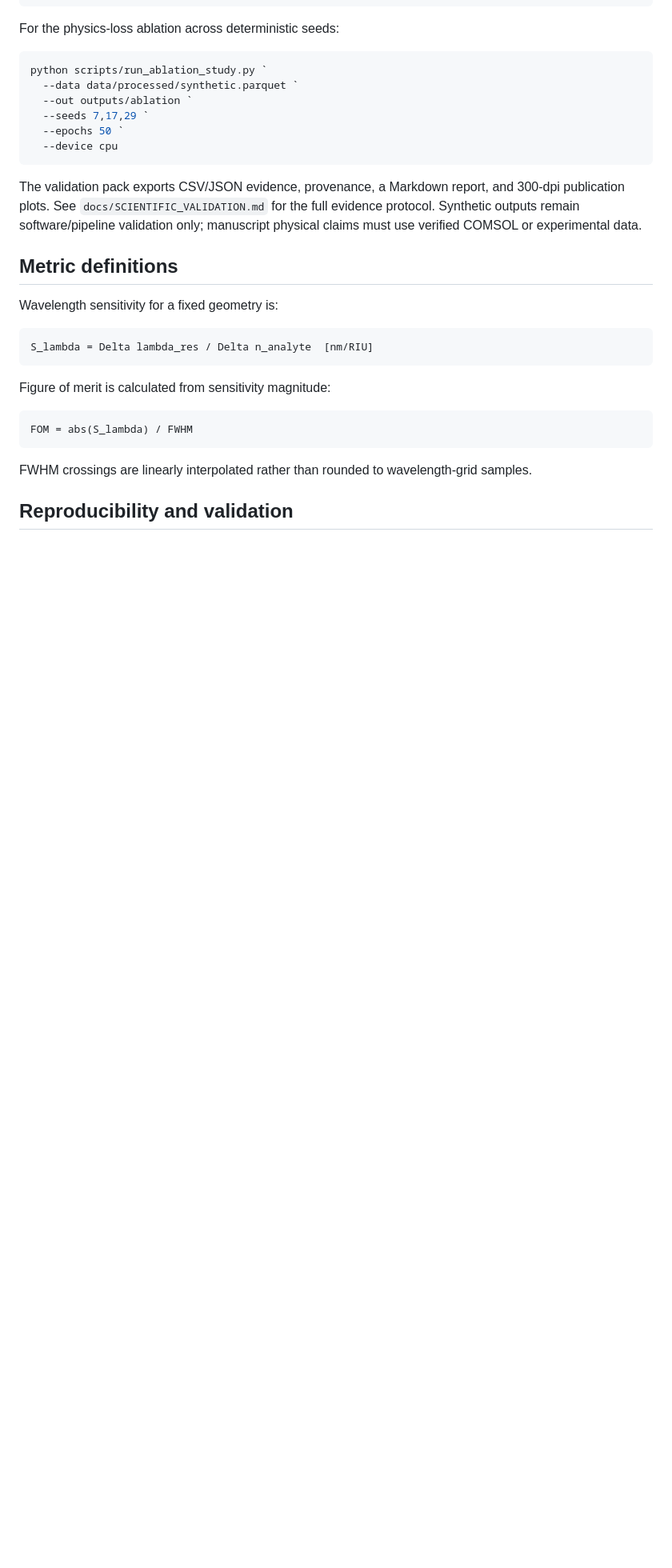
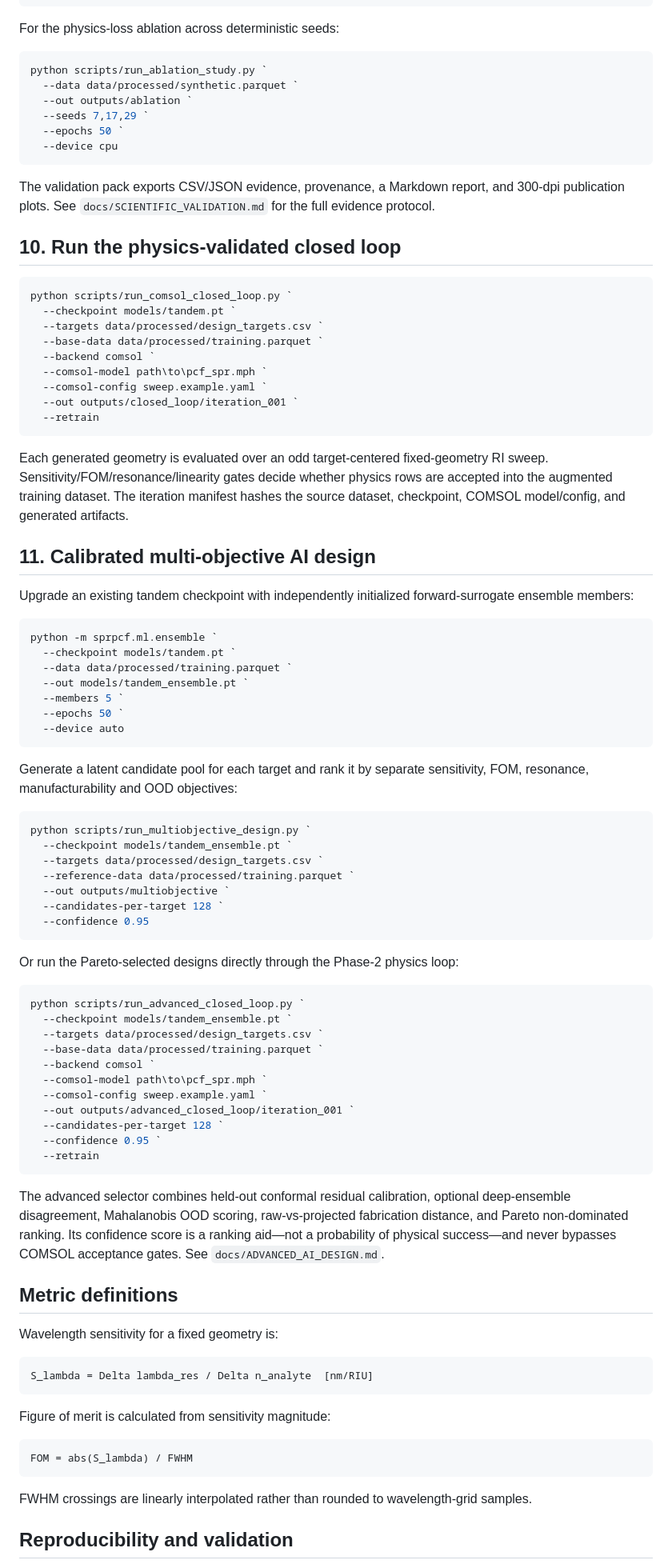
Before and after one commit to smshagor-dev/CyberPhotonics-SPR, a Markdown page: README.md, the part around one of its changes. Shown at 80% size. Rendered like a GitHub page; blank space fills up the shorter version.

Commit message:
docs: document advanced AI design workflow

````diff
--- a/README.md
+++ b/README.md
@@ -221,7 +221,67 @@ python scripts/run_ablation_study.py `
   --device cpu
 ```
 
-The validation pack exports CSV/JSON evidence, provenance, a Markdown report, and 300-dpi publication plots. See `docs/SCIENTIFIC_VALIDATION.md` for the full evidence protocol. Synthetic outputs remain software/pipeline validation only; manuscript physical claims must use verified COMSOL or experimental data.
+The validation pack exports CSV/JSON evidence, provenance, a Markdown report, and 300-dpi publication plots. See `docs/SCIENTIFIC_VALIDATION.md` for the full evidence protocol.
+
+## 10. Run the physics-validated closed loop
+
+```powershell
+python scripts/run_comsol_closed_loop.py `
+  --checkpoint models/tandem.pt `
+  --targets data/processed/design_targets.csv `
+  --base-data data/processed/training.parquet `
+  --backend comsol `
+  --comsol-model path\to\pcf_spr.mph `
+  --comsol-config sweep.example.yaml `
+  --out outputs/closed_loop/iteration_001 `
+  --retrain
+```
+
+Each generated geometry is evaluated over an odd target-centered fixed-geometry RI sweep. Sensitivity/FOM/resonance/linearity gates decide whether physics rows are accepted into the augmented training dataset. The iteration manifest hashes the source dataset, checkpoint, COMSOL model/config, and generated artifacts.
+
+## 11. Calibrated multi-objective AI design
+
+Upgrade an existing tandem checkpoint with independently initialized forward-surrogate ensemble members:
+
+```powershell
+python -m sprpcf.ml.ensemble `
+  --checkpoint models/tandem.pt `
+  --data data/processed/training.parquet `
+  --out models/tandem_ensemble.pt `
+  --members 5 `
+  --epochs 50 `
+  --device auto
+```
+
+Generate a latent candidate pool for each target and rank it by separate sensitivity, FOM, resonance, manufacturability and OOD objectives:
+
+```powershell
+python scripts/run_multiobjective_design.py `
+  --checkpoint models/tandem_ensemble.pt `
+  --targets data/processed/design_targets.csv `
+  --reference-data data/processed/training.parquet `
+  --out outputs/multiobjective `
+  --candidates-per-target 128 `
+  --confidence 0.95
+```
+
+Or run the Pareto-selected designs directly through the Phase-2 physics loop:
+
+```powershell
+python scripts/run_advanced_closed_loop.py `
+  --checkpoint models/tandem_ensemble.pt `
+  --targets data/processed/design_targets.csv `
+  --base-data data/processed/training.parquet `
+  --backend comsol `
+  --comsol-model path\to\pcf_spr.mph `
+  --comsol-config sweep.example.yaml `
+  --out outputs/advanced_closed_loop/iteration_001 `
+  --candidates-per-target 128 `
+  --confidence 0.95 `
+  --retrain
+```
+
+The advanced selector combines held-out conformal residual calibration, optional deep-ensemble disagreement, Mahalanobis OOD scoring, raw-vs-projected fabrication distance, and Pareto non-dominated ranking. Its confidence score is a ranking aid—not a probability of physical success—and never bypasses COMSOL acceptance gates. See `docs/ADVANCED_AI_DESIGN.md`.
 
 ## Metric definitions
 
````
Also changed, not shown: other parts of README.md (+12 -11 lines).
